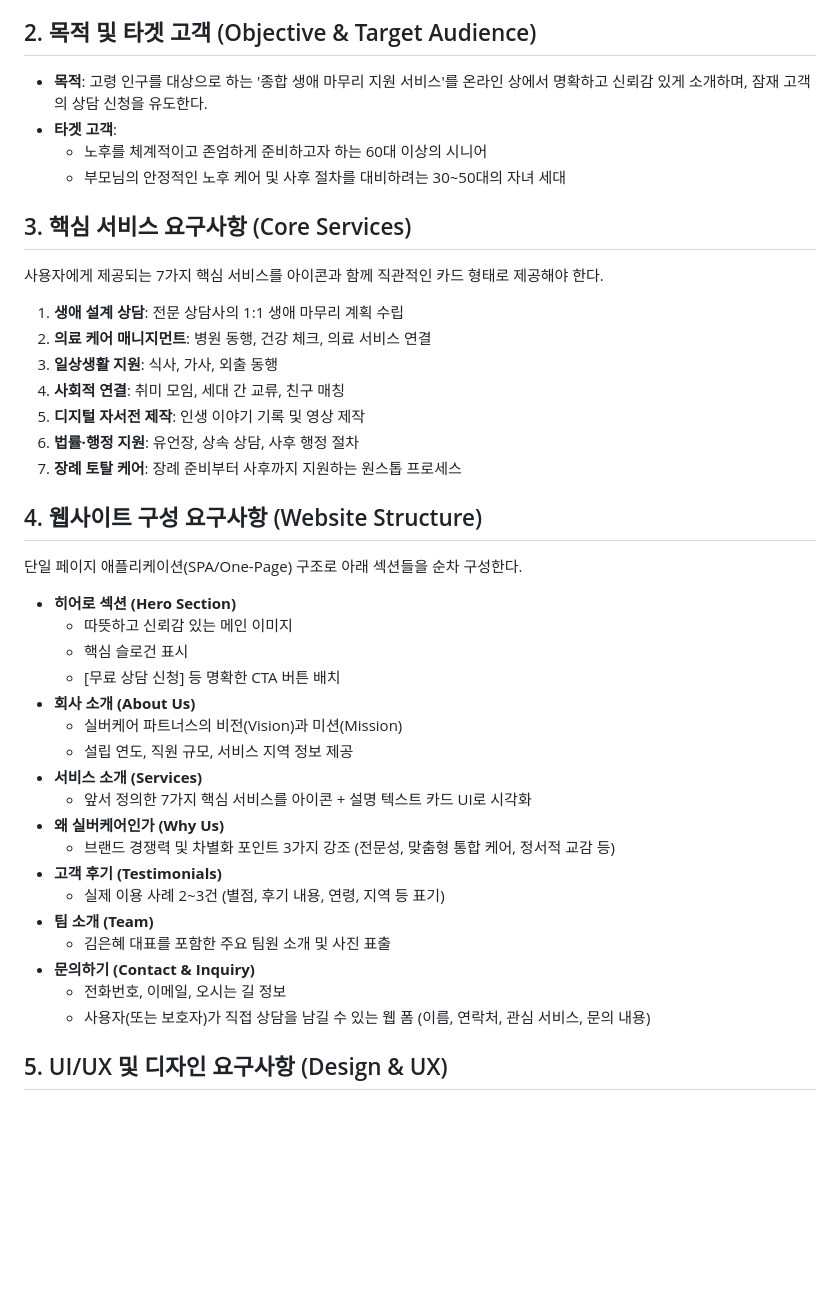
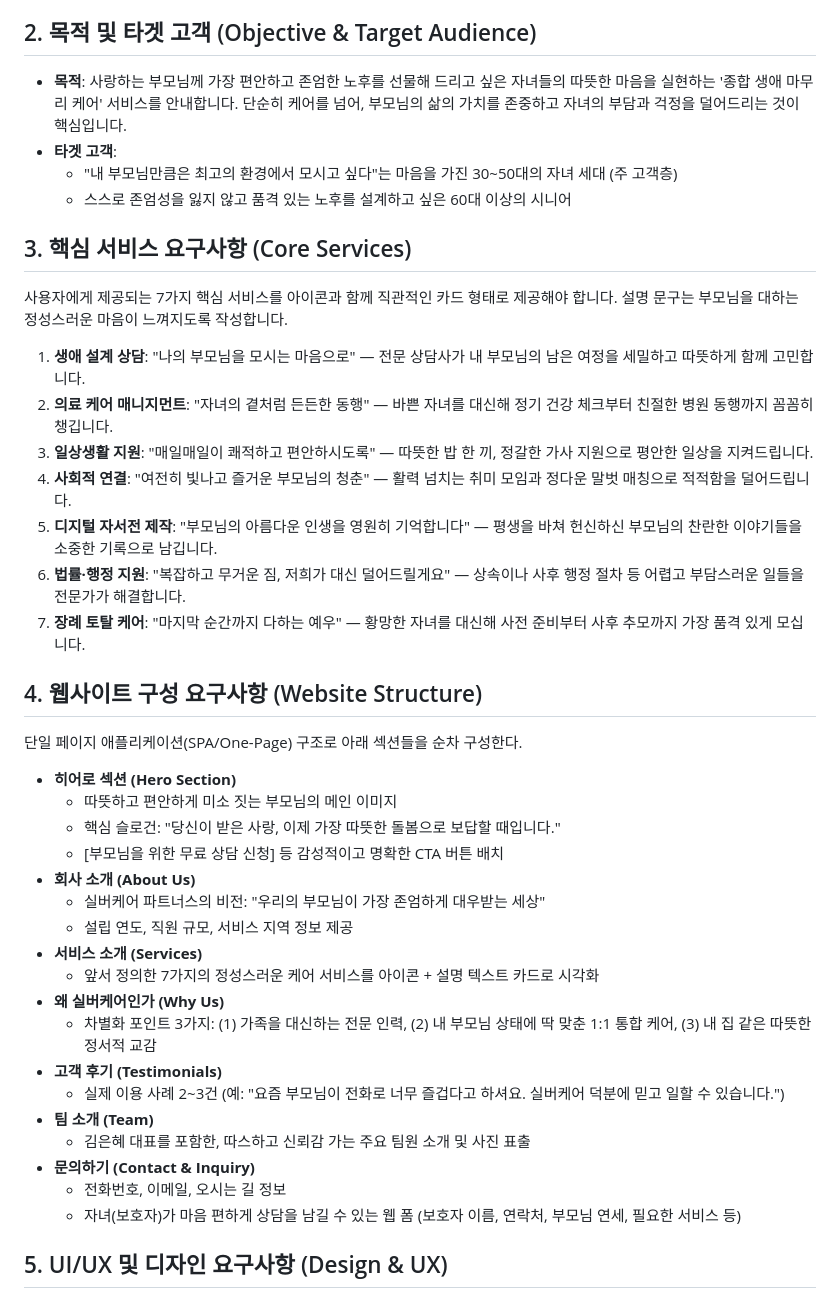
Before and after one commit to dongmin-1065/silvercare, a Markdown page: PRD.md, the part around the change. Drawn GitHub-style; blank space fills up the shorter version.

Commit message:
Docs: 타겟 고객(자녀 세대)에 맞춘 감성적 언어 및 문구로 PRD 보완

```diff
--- a/PRD.md
+++ b/PRD.md
@@ -10,41 +10,41 @@
 * **슬로건**: "모든 어르신이 존엄하고 행복한 생애 마무리를 맞이할 수 있도록"
 
 ## 2. 목적 및 타겟 고객 (Objective & Target Audience)
-* **목적**: 고령 인구를 대상으로 하는 '종합 생애 마무리 지원 서비스'를 온라인 상에서 명확하고 신뢰감 있게 소개하며, 잠재 고객의 상담 신청을 유도한다.
+* **목적**: 사랑하는 부모님께 가장 편안하고 존엄한 노후를 선물해 드리고 싶은 자녀들의 따뜻한 마음을 실현하는 '종합 생애 마무리 케어' 서비스를 안내합니다. 단순히 케어를 넘어, 부모님의 삶의 가치를 존중하고 자녀의 부담과 걱정을 덜어드리는 것이 핵심입니다.
 * **타겟 고객**:
-  * 노후를 체계적이고 존엄하게 준비하고자 하는 60대 이상의 시니어
-  * 부모님의 안정적인 노후 케어 및 사후 절차를 대비하려는 30~50대의 자녀 세대
+  * "내 부모님만큼은 최고의 환경에서 모시고 싶다"는 마음을 가진 30~50대의 자녀 세대 (주 고객층)
+  * 스스로 존엄성을 잃지 않고 품격 있는 노후를 설계하고 싶은 60대 이상의 시니어
 
 ## 3. 핵심 서비스 요구사항 (Core Services)
-사용자에게 제공되는 7가지 핵심 서비스를 아이콘과 함께 직관적인 카드 형태로 제공해야 한다.
-1. **생애 설계 상담**: 전문 상담사의 1:1 생애 마무리 계획 수립
-2. **의료 케어 매니지먼트**: 병원 동행, 건강 체크, 의료 서비스 연결
-3. **일상생활 지원**: 식사, 가사, 외출 동행
-4. **사회적 연결**: 취미 모임, 세대 간 교류, 친구 매칭
-5. **디지털 자서전 제작**: 인생 이야기 기록 및 영상 제작
-6. **법률·행정 지원**: 유언장, 상속 상담, 사후 행정 절차
-7. **장례 토탈 케어**: 장례 준비부터 사후까지 지원하는 원스톱 프로세스
+사용자에게 제공되는 7가지 핵심 서비스를 아이콘과 함께 직관적인 카드 형태로 제공해야 합니다. 설명 문구는 부모님을 대하는 정성스러운 마음이 느껴지도록 작성합니다.
+1. **생애 설계 상담**: "나의 부모님을 모시는 마음으로" — 전문 상담사가 내 부모님의 남은 여정을 세밀하고 따뜻하게 함께 고민합니다.
+2. **의료 케어 매니지먼트**: "자녀의 곁처럼 든든한 동행" — 바쁜 자녀를 대신해 정기 건강 체크부터 친절한 병원 동행까지 꼼꼼히 챙깁니다.
+3. **일상생활 지원**: "매일매일이 쾌적하고 편안하시도록" — 따뜻한 밥 한 끼, 정갈한 가사 지원으로 평안한 일상을 지켜드립니다.
+4. **사회적 연결**: "여전히 빛나고 즐거운 부모님의 청춘" — 활력 넘치는 취미 모임과 정다운 말벗 매칭으로 적적함을 덜어드립니다.
+5. **디지털 자서전 제작**: "부모님의 아름다운 인생을 영원히 기억합니다" — 평생을 바쳐 헌신하신 부모님의 찬란한 이야기들을 소중한 기록으로 남깁니다.
+6. **법률·행정 지원**: "복잡하고 무거운 짐, 저희가 대신 덜어드릴게요" — 상속이나 사후 행정 절차 등 어렵고 부담스러운 일들을 전문가가 해결합니다.
+7. **장례 토탈 케어**: "마지막 순간까지 다하는 예우" — 황망한 자녀를 대신해 사전 준비부터 사후 추모까지 가장 품격 있게 모십니다.
 
 ## 4. 웹사이트 구성 요구사항 (Website Structure)
 단일 페이지 애플리케이션(SPA/One-Page) 구조로 아래 섹션들을 순차 구성한다.
 * **히어로 섹션 (Hero Section)**
-  * 따뜻하고 신뢰감 있는 메인 이미지
-  * 핵심 슬로건 표시
-  * [무료 상담 신청] 등 명확한 CTA 버튼 배치
+  * 따뜻하고 편안하게 미소 짓는 부모님의 메인 이미지
+  * 핵심 슬로건: "당신이 받은 사랑, 이제 가장 따뜻한 돌봄으로 보답할 때입니다."
+  * [부모님을 위한 무료 상담 신청] 등 감성적이고 명확한 CTA 버튼 배치
 * **회사 소개 (About Us)**
-  * 실버케어 파트너스의 비전(Vision)과 미션(Mission)
+  * 실버케어 파트너스의 비전: "우리의 부모님이 가장 존엄하게 대우받는 세상"
   * 설립 연도, 직원 규모, 서비스 지역 정보 제공
 * **서비스 소개 (Services)**
-  * 앞서 정의한 7가지 핵심 서비스를 아이콘 + 설명 텍스트 카드 UI로 시각화
+  * 앞서 정의한 7가지의 정성스러운 케어 서비스를 아이콘 + 설명 텍스트 카드로 시각화
 * **왜 실버케어인가 (Why Us)**
-  * 브랜드 경쟁력 및 차별화 포인트 3가지 강조 (전문성, 맞춤형 통합 케어, 정서적 교감 등)
+  * 차별화 포인트 3가지: (1) 가족을 대신하는 전문 인력, (2) 내 부모님 상태에 딱 맞춘 1:1 통합 케어, (3) 내 집 같은 따뜻한 정서적 교감
 * **고객 후기 (Testimonials)**
-  * 실제 이용 사례 2~3건 (별점, 후기 내용, 연령, 지역 등 표기)
+  * 실제 이용 사례 2~3건 (예: "요즘 부모님이 전화로 너무 즐겁다고 하셔요. 실버케어 덕분에 믿고 일할 수 있습니다.")
 * **팀 소개 (Team)**
-  * 김은혜 대표를 포함한 주요 팀원 소개 및 사진 표출
+  * 김은혜 대표를 포함한, 따스하고 신뢰감 가는 주요 팀원 소개 및 사진 표출
 * **문의하기 (Contact & Inquiry)**
   * 전화번호, 이메일, 오시는 길 정보
-  * 사용자(또는 보호자)가 직접 상담을 남길 수 있는 웹 폼 (이름, 연락처, 관심 서비스, 문의 내용)
+  * 자녀(보호자)가 마음 편하게 상담을 남길 수 있는 웹 폼 (보호자 이름, 연락처, 부모님 연세, 필요한 서비스 등)
 
 ## 5. UI/UX 및 디자인 요구사항 (Design & UX)
 * **색상 팔레트 (Color Scheme)**
```
